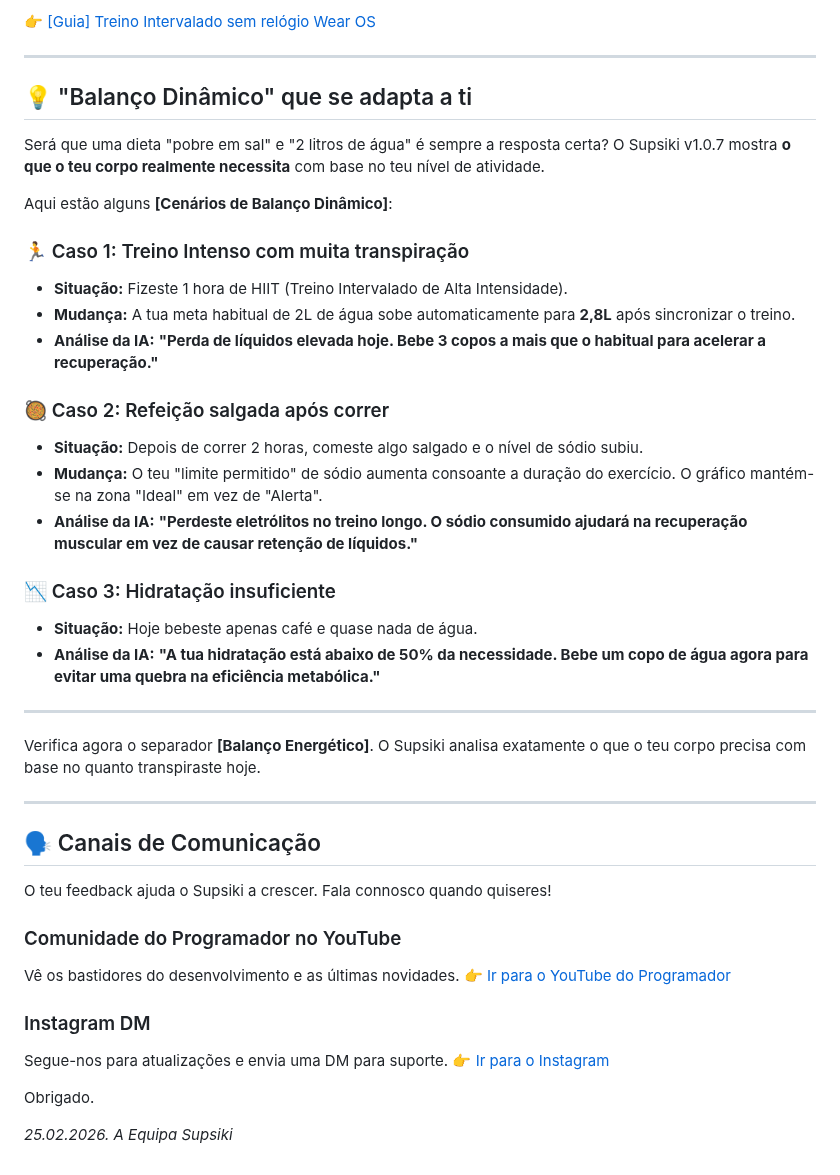
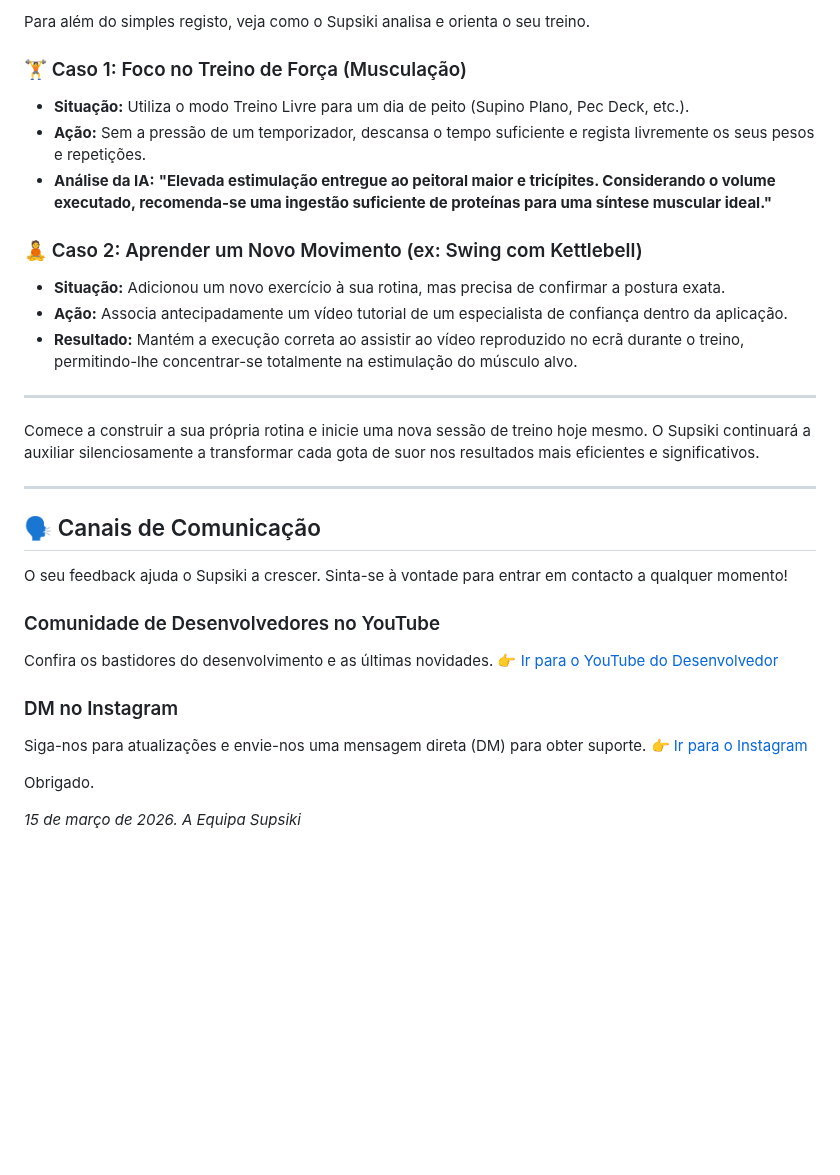
Before and after one commit to JaewookByun/jaewookbyun.github.io, a Markdown page: notice/notice-pt-PT.md, the part around one of its changes. GitHub-like rendering; blank space fills up the shorter version.

```diff
--- a/notice/notice-pt-PT.md
+++ b/notice/notice-pt-PT.md
@@ -24,47 +50,34 @@ Vê este guia em vídeo:
 
-👉 [[Guia] Treino Intervalado sem relógio Wear OS](https://www.youtube.com/watch?v=JmnGTT78uQM)
+Para além do simples registo, veja como o Supsiki analisa e orienta o seu treino.
+
+### 🏋️ Caso 1: Foco no Treino de Força (Musculação)
+* **Situação:** Utiliza o modo Treino Livre para um dia de peito (Supino Plano, Pec Deck, etc.).
+* **Ação:** Sem a pressão de um temporizador, descansa o tempo suficiente e regista livremente os seus pesos e repetições.
+* **Análise da IA:** **"Elevada estimulação entregue ao peitoral maior e tricípites. Considerando o volume executado, recomenda-se uma ingestão suficiente de proteínas para uma síntese muscular ideal."**
+
+### 🧘 Caso 2: Aprender um Novo Movimento (ex: Swing com Kettlebell)
+* **Situação:** Adicionou um novo exercício à sua rotina, mas precisa de confirmar a postura exata.
+* **Ação:** Associa antecipadamente um vídeo tutorial de um especialista de confiança dentro da aplicação.
+* **Resultado:** Mantém a execução correta ao assistir ao vídeo reproduzido no ecrã durante o treino, permitindo-lhe concentrar-se totalmente na estimulação do músculo alvo.
 
 ---
 
-## 💡 "Balanço Dinâmico" que se adapta a ti
-
-Será que uma dieta "pobre em sal" e "2 litros de água" é sempre a resposta certa?
-O Supsiki v1.0.7 mostra **o que o teu corpo realmente necessita** com base no teu nível de atividade.
-
-Aqui estão alguns **[Cenários de Balanço Dinâmico]**:
-
-### 🏃 Caso 1: Treino Intenso com muita transpiração
-* **Situação:** Fizeste 1 hora de HIIT (Treino Intervalado de Alta Intensidade).
-* **Mudança:** A tua meta habitual de 2L de água sobe automaticamente para **2,8L** após sincronizar o treino.
-* **Análise da IA:** **"Perda de líquidos elevada hoje. Bebe 3 copos a mais que o habitual para acelerar a recuperação."**
-
-### 🥘 Caso 2: Refeição salgada após correr
-* **Situação:** Depois de correr 2 horas, comeste algo salgado e o nível de sódio subiu.
-* **Mudança:** O teu "limite permitido" de sódio aumenta consoante a duração do exercício. O gráfico mantém-se na zona "Ideal" em vez de "Alerta".
-* **Análise da IA:** **"Perdeste eletrólitos no treino longo. O sódio consumido ajudará na recuperação muscular em vez de causar retenção de líquidos."**
-
-### 📉 Caso 3: Hidratação insuficiente
-* **Situação:** Hoje bebeste apenas café e quase nada de água.
-* **Análise da IA:** **"A tua hidratação está abaixo de 50% da necessidade. Bebe um copo de água agora para evitar uma quebra na eficiência metabólica."**
-
----
-
-Verifica agora o separador **[Balanço Energético]**.
-O Supsiki analisa exatamente o que o teu corpo precisa com base no quanto transpiraste hoje.
+Comece a construir a sua própria rotina e inicie uma nova sessão de treino hoje mesmo.
+O Supsiki continuará a auxiliar silenciosamente a transformar cada gota de suor nos resultados mais eficientes e significativos.
 
 ---
 
 ## 🗣️ Canais de Comunicação
-O teu feedback ajuda o Supsiki a crescer. Fala connosco quando quiseres!
+O seu feedback ajuda o Supsiki a crescer. Sinta-se à vontade para entrar em contacto a qualquer momento!
 
-### Comunidade do Programador no YouTube
-Vê os bastidores do desenvolvimento e as últimas novidades.
-👉 [Ir para o YouTube do Programador](https://www.youtube.com/@bjw0829/posts)
+### Comunidade de Desenvolvedores no YouTube
+Confira os bastidores do desenvolvimento e as últimas novidades.
+👉 [Ir para o YouTube do Desenvolvedor](https://www.youtube.com/@bjw0829/posts)
 
-### Instagram DM
-Segue-nos para atualizações e envia uma DM para suporte.
+### DM no Instagram
+Siga-nos para atualizações e envie-nos uma mensagem direta (DM) para obter suporte.
 👉 [Ir para o Instagram](https://www.instagram.com/chronolabcorp/)
 
 Obrigado.
 
-*25.02.2026. A Equipa Supsiki*
+*15 de março de 2026. A Equipa Supsiki*
```
Also changed, not shown: other parts of notice/notice-pt-PT.md (+41 -15 lines).
